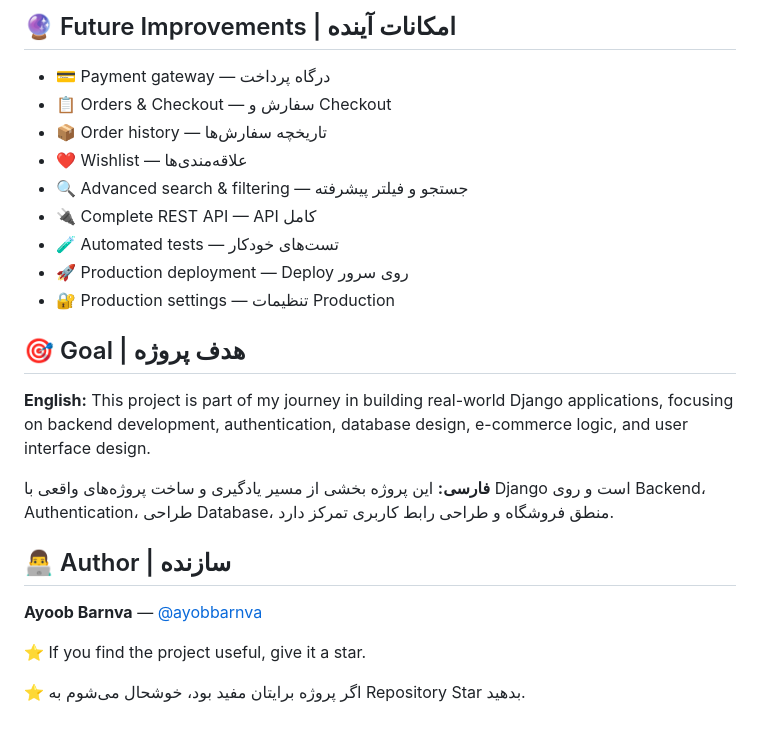
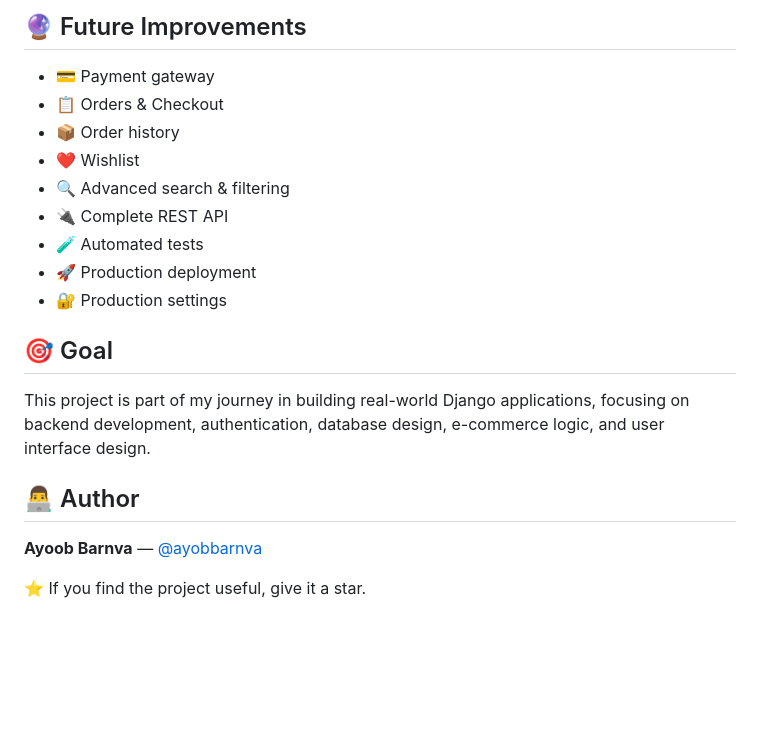
Before and after one commit to ayobbarnva/Django_store, a Markdown page: README.md, the part around one of its changes. Drawn GitHub-style; blank space fills up the shorter version.

````diff
--- a/README.md
+++ b/README.md
@@ -166,27 +140,23 @@ Cart
 ```
 
-## 🔮 Future Improvements | امکانات آینده
+## 🔮 Future Improvements
 
-- 💳 Payment gateway — درگاه پرداخت
-- 📋 Orders & Checkout — سفارش و Checkout
-- 📦 Order history — تاریخچه سفارش‌ها
-- ❤️ Wishlist — علاقه‌مندی‌ها
-- 🔍 Advanced search & filtering — جستجو و فیلتر پیشرفته
-- 🔌 Complete REST API — API کامل
-- 🧪 Automated tests — تست‌های خودکار
-- 🚀 Production deployment — Deploy روی سرور
-- 🔐 Production settings — تنظیمات Production
+- 💳 Payment gateway
+- 📋 Orders & Checkout
+- 📦 Order history
+- ❤️ Wishlist
+- 🔍 Advanced search & filtering
+- 🔌 Complete REST API
+- 🧪 Automated tests
+- 🚀 Production deployment
+- 🔐 Production settings
 
-## 🎯 Goal | هدف پروژه
+## 🎯 Goal
 
-**English:** This project is part of my journey in building real-world Django applications, focusing on backend development, authentication, database design, e-commerce logic, and user interface design.
+This project is part of my journey in building real-world Django applications, focusing on backend development, authentication, database design, e-commerce logic, and user interface design.
 
-**فارسی:** این پروژه بخشی از مسیر یادگیری و ساخت پروژه‌های واقعی با Django است و روی Backend، Authentication، طراحی Database، منطق فروشگاه و طراحی رابط کاربری تمرکز دارد.
-
-## 👨‍💻 Author | سازنده
+## 👨‍💻 Author
 
 **Ayoob Barnva** — [@ayobbarnva](https://github.com/ayobbarnva)
 
 ⭐ If you find the project useful, give it a star.
-
-⭐ اگر پروژه برایتان مفید بود، خوشحال می‌شوم به Repository Star بدهید.
````
Also changed, not shown: other parts of README.md (+51 -77 lines).
